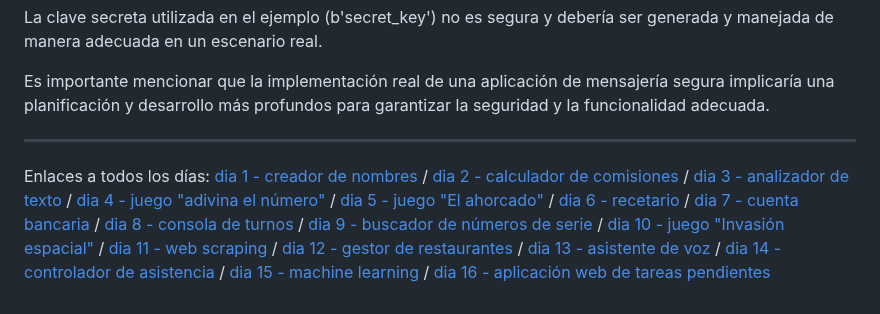
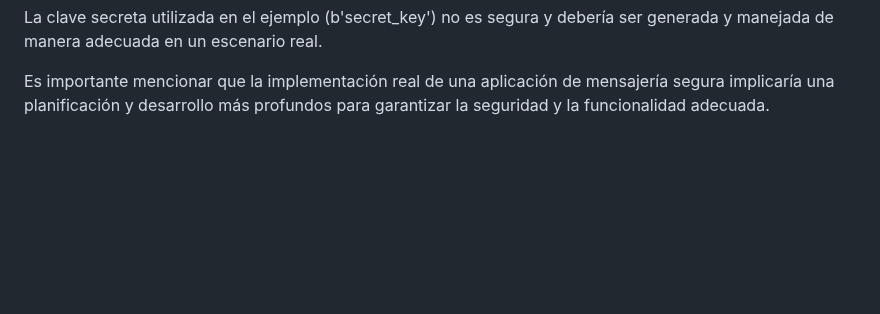
Before and after one commit to manuelver/curso-python, a Markdown page: scripts-hacking-etico/README.md, the part around the change. GitHub-like rendering; blank space fills up the shorter version.

Commit message:
Update README scripts-hacking
Signed-off-by: Manuel Vergara <manuel@vergaracarmona.es>

```diff
--- a/scripts-hacking-etico/README.md
+++ b/scripts-hacking-etico/README.md
@@ -483,7 +483,3 @@ if __name__ == '__main__':
 La clave secreta utilizada en el ejemplo (b'secret_key') no es segura y debería ser generada y manejada de manera adecuada en un escenario real.
 
 Es importante mencionar que la implementación real de una aplicación de mensajería segura implicaría una planificación y desarrollo más profundos para garantizar la seguridad y la funcionalidad adecuada.
-
----
-
-Enlaces a todos los días: [dia 1 - creador de nombres](../dia_01/README.md) / [dia 2 - calculador de comisiones](../dia_02/README.md) / [dia 3 - analizador de texto](../dia_03/README.md) / [dia 4 - juego "adivina el número"](../dia_04/README.md) / [dia 5 - juego "El ahorcado"](../dia_05/README.md) / [dia 6 - recetario](../dia_06/README.md) / [dia 7 - cuenta bancaria](../dia_07/README.md) / [dia 8 - consola de turnos](../dia_08/README.md) / [dia 9 - buscador de números de serie](../dia_09/README.md) / [dia 10 - juego "Invasión espacial"](../dia_10/README.md) / [dia 11 - web scraping](../dia_11/README.md) / [dia 12 - gestor de restaurantes](../dia_12/README.md) / [dia 13 - asistente de voz](../dia_13/README.md) / [dia 14 - controlador de asistencia](../dia_14/README.md) / [dia 15 - machine learning](../dia_15/README.md) / [dia 16 - aplicación web de tareas pendientes](../dia_16/README.md)
```
